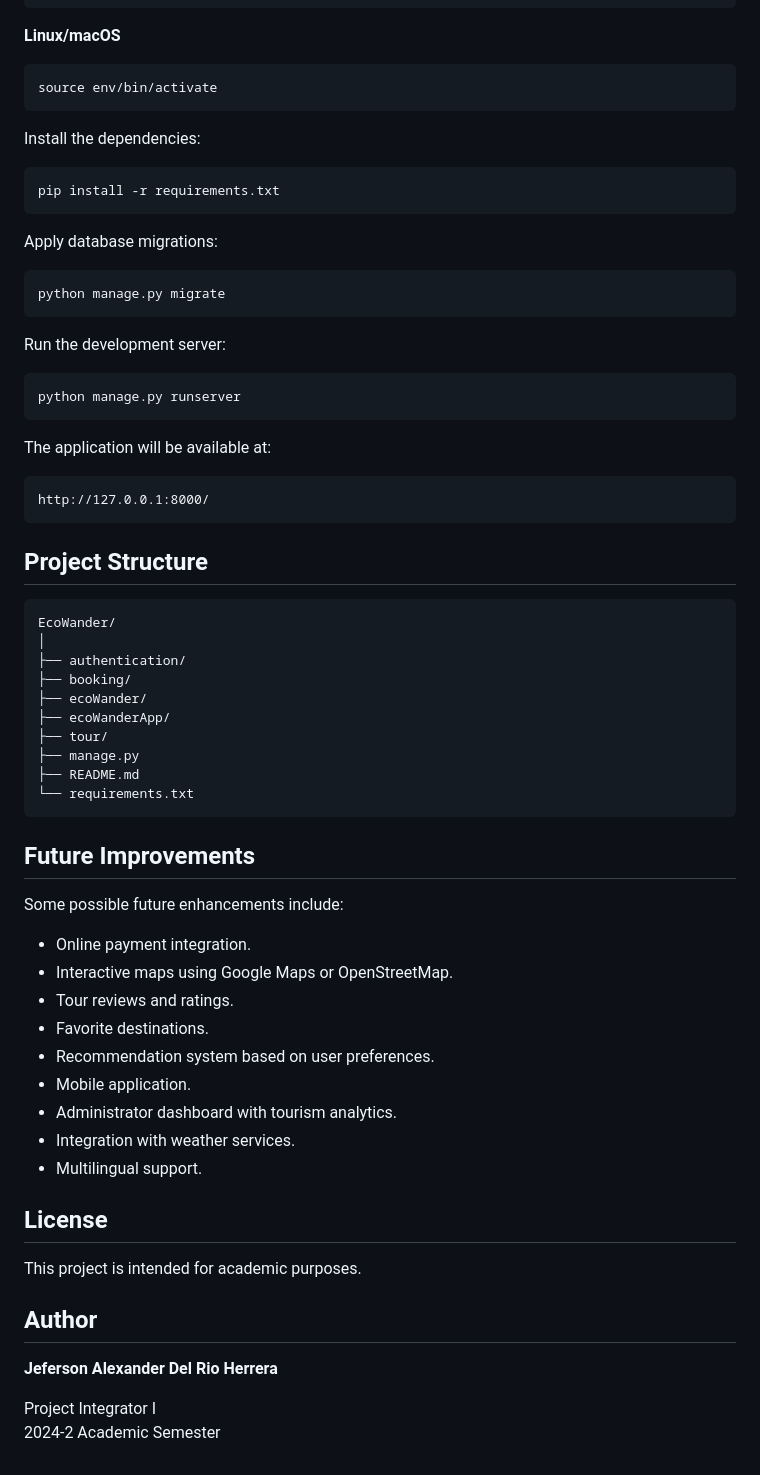
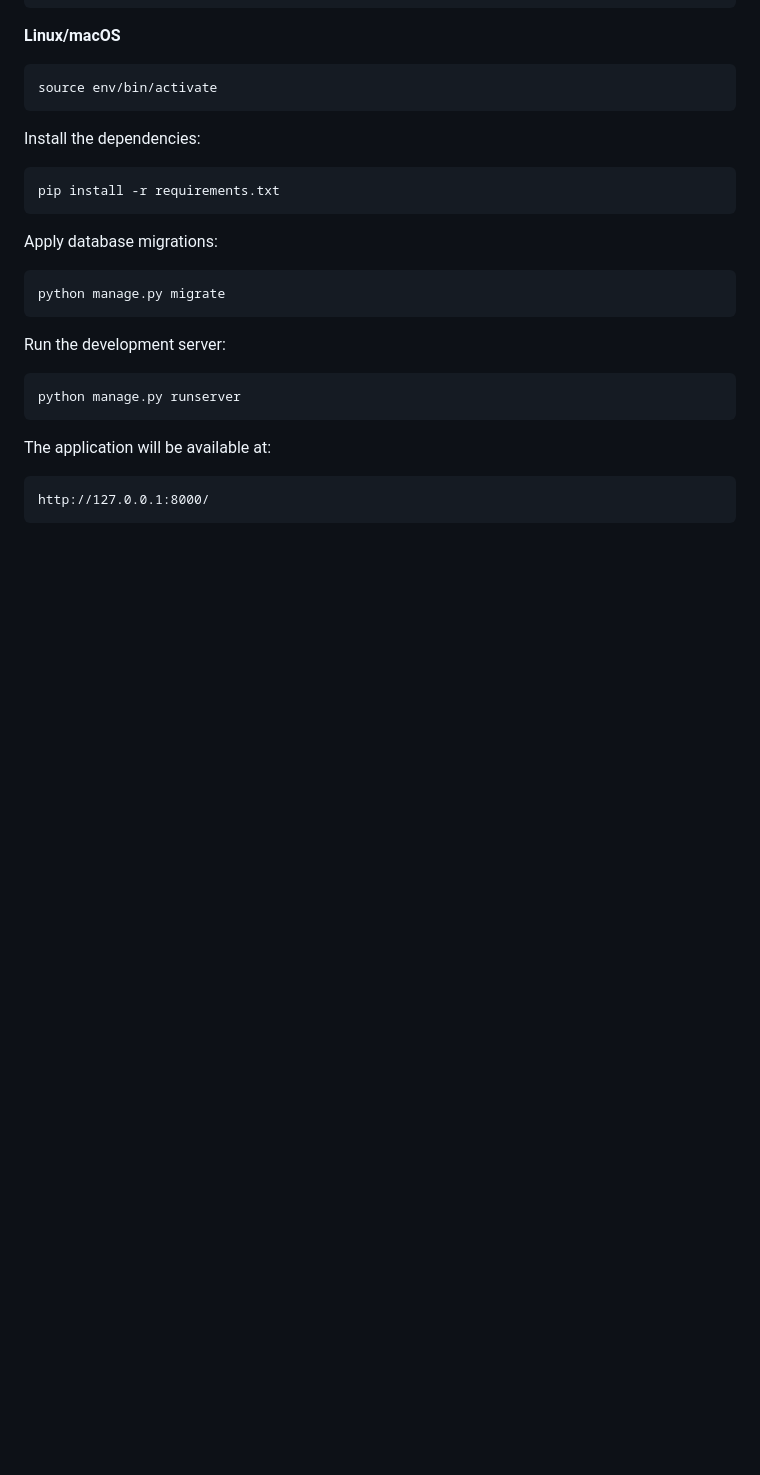
Before and after one commit to JefersonAlexander/EcoWander, a Markdown page: README.md, the part around the change. Rendered like a GitHub page; blank space fills up the shorter version.

Commit message:
Clean up README by removing unnecessary sections
Removed sections on project structure, future improvements, license, and author details from README.

````diff
--- a/README.md
+++ b/README.md
@@ -138,43 +138,3 @@ The application will be available at:
 ```
 http://127.0.0.1:8000/
 ```
-
-## Project Structure
-
-```text
-EcoWander/
-│
-├── authentication/
-├── booking/
-├── ecoWander/
-├── ecoWanderApp/
-├── tour/
-├── manage.py
-├── README.md
-└── requirements.txt
-```
-
-## Future Improvements
-
-Some possible future enhancements include:
-
-- Online payment integration.
-- Interactive maps using Google Maps or OpenStreetMap.
-- Tour reviews and ratings.
-- Favorite destinations.
-- Recommendation system based on user preferences.
-- Mobile application.
-- Administrator dashboard with tourism analytics.
-- Integration with weather services.
-- Multilingual support.
-
-## License
-
-This project is intended for academic purposes.
-
-## Author
-
-**Jeferson Alexander Del Rio Herrera**
-
-Project Integrator I
-2024-2 Academic Semester
````
